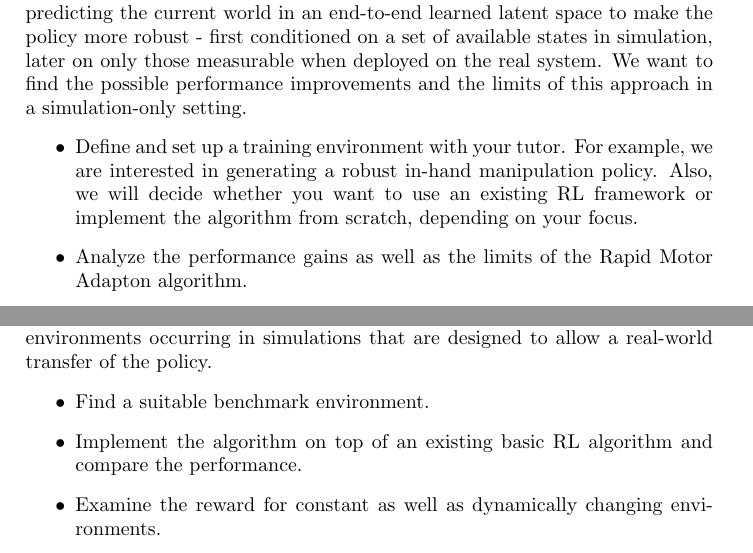
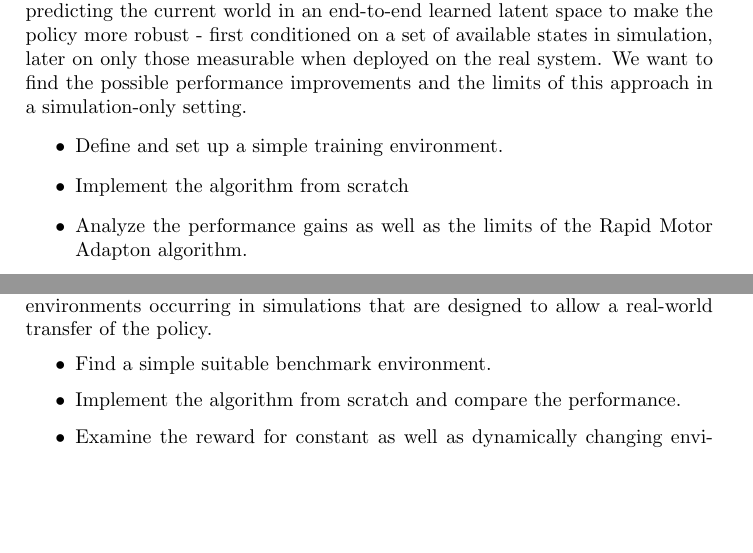
Before and after one commit to bbaeuml/tum-adlr, a LaTeX document (docs/project-ideas.tex): two parts of pages 1 and 7 of 12, joined at a grey line, cut so that both start at the same text, the shorter picture padded with empty space. Compiled offline with pdfLaTeX.

Commit message:
Revise project ideas for own algorithm implementation

```diff
--- a/docs/project-ideas.tex
+++ b/docs/project-ideas.tex
@@ -30,9 +30,8 @@ This is facilitated by a dedicated part of the neural network predicting the cur
 We want to find the possible performance improvements and the limits of this approach in a simulation-only setting.
 % After the initial setup and an analysis of the capabilities, changes to the training, architecture, and parameterization can be investigated with respect to the overall performance.
 \begin{itemize}
-  \item Define and set up a training environment with your tutor.
-  For example, we are interested in generating a robust in-hand manipulation policy.
-  Also, we will decide whether you want to use an existing RL framework or implement the algorithm from scratch, depending on your focus.
+  \item Define and set up a simple training environment.
+  \item Implement the algorithm from scratch
   \item Analyze the performance gains as well as the limits of the Rapid Motor Adapton algorithm.
   \item Expand the algorithm to tackle these identified problems, for example, a different encoder architecture or changed loss functions, depending on your identified problems and feedback from the tutor.
 \end{itemize}
@@ -521,8 +520,8 @@ Model-based reinforcement learning promises improved sample efficiency by learni
 \subsubsection{Casting Sim2Real as Meta-Reinforcement Learning}
 The $RL^2$ algorithm evaluated by \citet{Yu2017} promise sample-efficient meta-reinforcement learning, meaning that the algorithm can quickly adapt to new unseen tasks. We would like to use the capabilities to handle heavily randomized environments occurring in simulations that are designed to allow a real-world transfer of the policy.
 \begin{itemize}
-  \item Find a suitable benchmark environment.
-  \item Implement the algorithm on top of an existing basic RL algorithm and compare the performance.
+  \item Find a simple suitable benchmark environment.
+  \item Implement the algorithm from scratch and compare the performance.
   % \item Extend it to allow a continuous task distribution during training.
   \item Examine the reward for constant as well as dynamically changing environments.
   \item Analyze different loss terms and evaluate the performance.
```
